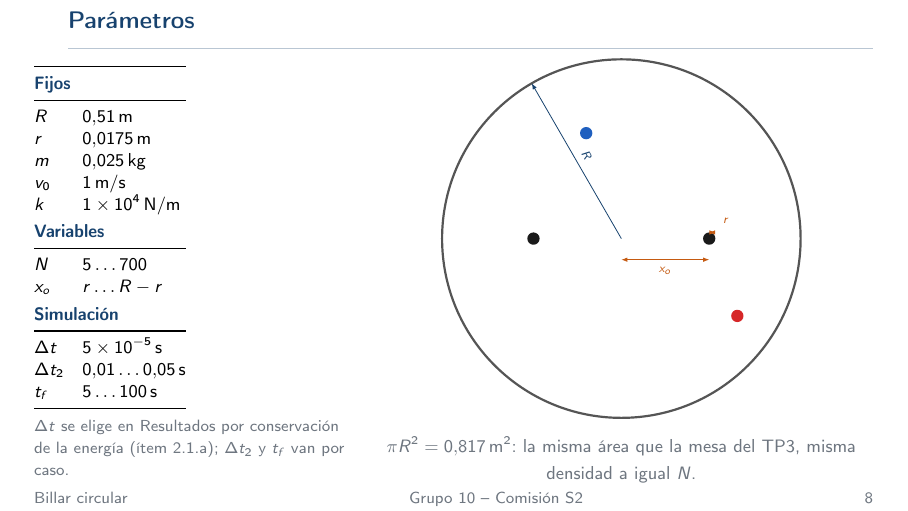
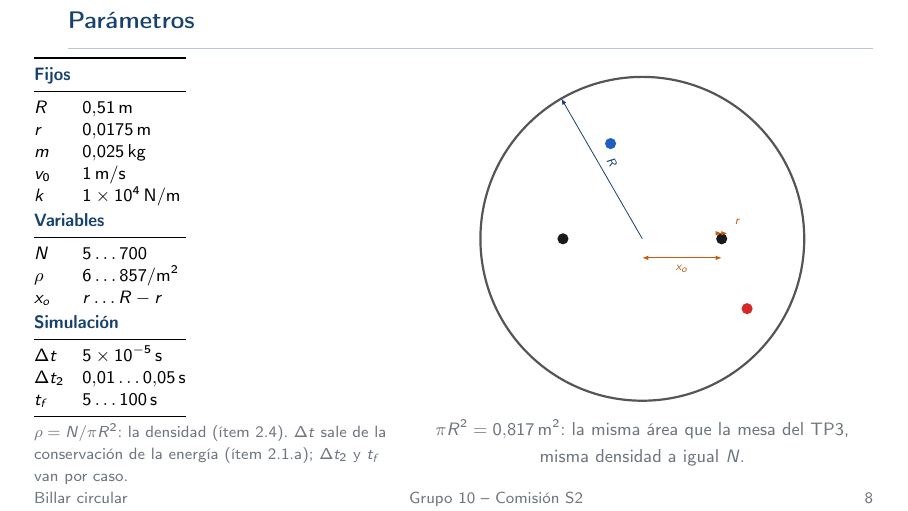
Before and after one commit to jicanta/time-driven-billiards, LaTeX slides (report/presentacion.tex, which reads report/figuras/parametros-dominio.tikz): page 9 of 33. Compiled offline with pdfLaTeX.

Commit message:
La densidad queda definida en la diapositiva de parámetros, que es donde corresponde: rho = N/(pi R^2) aparecía sólo en el eje de la figura del ítem 2.4 y en ninguna otra parte de la presentación, así que al leer esa figura no había de dónde deducir el símbolo (es lo que la cátedra marcó en el TP2 sobre usar términos no definidos). Va como una fila más del bloque Variables, con su rango 6 a 857 partículas por m2 que es el mismo barrido de N contado por unidad de área, y la nota al pie de la tabla da la fórmula. No es un observable (no se mide, se fija al elegir N), por eso no va en la diapositiva de observables. El eje de la figura es el que pide el enunciado en el ítem 2.4.a, que pregunta por los tiempos en función de la densidad. La tabla se ensancha a 0,42 y el esquema del dominio baja a escala 5,6 para que entre la fila nueva. Guion acorde

```diff
--- a/report/figuras/parametros-dominio.tikz
+++ b/report/figuras/parametros-dominio.tikz
@@ -1,4 +1,4 @@
-\begin{tikzpicture}[scale=6.2]
+\begin{tikzpicture}[scale=5.6]
     \draw[pared,line width=1.1pt] (0,0) circle (0.51);
     \fill[obstaculo] (-0.25,0) circle (0.0175);
     \fill[obstaculo] ( 0.25,0) circle (0.0175);
--- a/report/presentacion.tex
+++ b/report/presentacion.tex
@@ -329,7 +329,7 @@
 
 \begin{frame}{Parámetros}
     \begin{columns}[c,onlytextwidth]
-        \begin{column}{0.37\textwidth}
+        \begin{column}{0.42\textwidth}
             \footnotesize
             \begin{tabular}{@{}l@{\hspace{1.0em}}l@{}}
                 \toprule
@@ -340,23 +340,25 @@
                 $m$     & \SI{0.025}{\kilogram}\\
                 $v_0$   & \SI{1}{\meter\per\second}\\
                 $k$     & \SI{1e4}{\newton\per\meter}\\
-                \addlinespace[0.3em]
+                \addlinespace[0.15em]
                 \multicolumn{2}{@{}l}{\rotulo{Variables}}\\
                 \midrule
                 $N$     & $5 \ldots 700$\\
+                $\rho$  & $6 \ldots \SI{857}{\per\meter\squared}$\\
                 $x_o$   & $r \ldots R - r$\\
-                \addlinespace[0.3em]
+                \addlinespace[0.15em]
                 \multicolumn{2}{@{}l}{\rotulo{Simulación}}\\
                 \midrule
                 $\dt$   & \SI{5e-5}{\second}\\
                 $\dtd$  & $0{,}01 \ldots \SI{0.05}{\second}$\\
                 $t_f$   & $5 \ldots \SI{100}{\second}$\\
                 \bottomrule
-            \end{tabular}\\[0.5em]
-            {\scriptsize\color{gris}\sloppy $\dt$ se elige en Resultados por
-             conservación de la energía (ítem 2.1.a); $\dtd$ y $t_f$ van por caso.}
+            \end{tabular}\\[0.25em]
+            {\scriptsize\color{gris}\sloppy $\rho = N/\pi R^2$: la densidad
+             (ítem 2.4). $\dt$ sale de la conservación de la energía (ítem 2.1.a);
+             $\dtd$ y $t_f$ van por caso.}
         \end{column}\hfill
-        \begin{column}{0.60\textwidth}
+        \begin{column}{0.55\textwidth}
             \centering
             \input{figuras/parametros-dominio.tikz}\\[0.3em]
             {\footnotesize\color{gris} $\pi R^2 = \SI{0.817}{\meter\squared}$:
```
Also changed, not shown: report/guion.md (+2 -1 lines), slides-images/slide-08-parametros-dominio.png.
